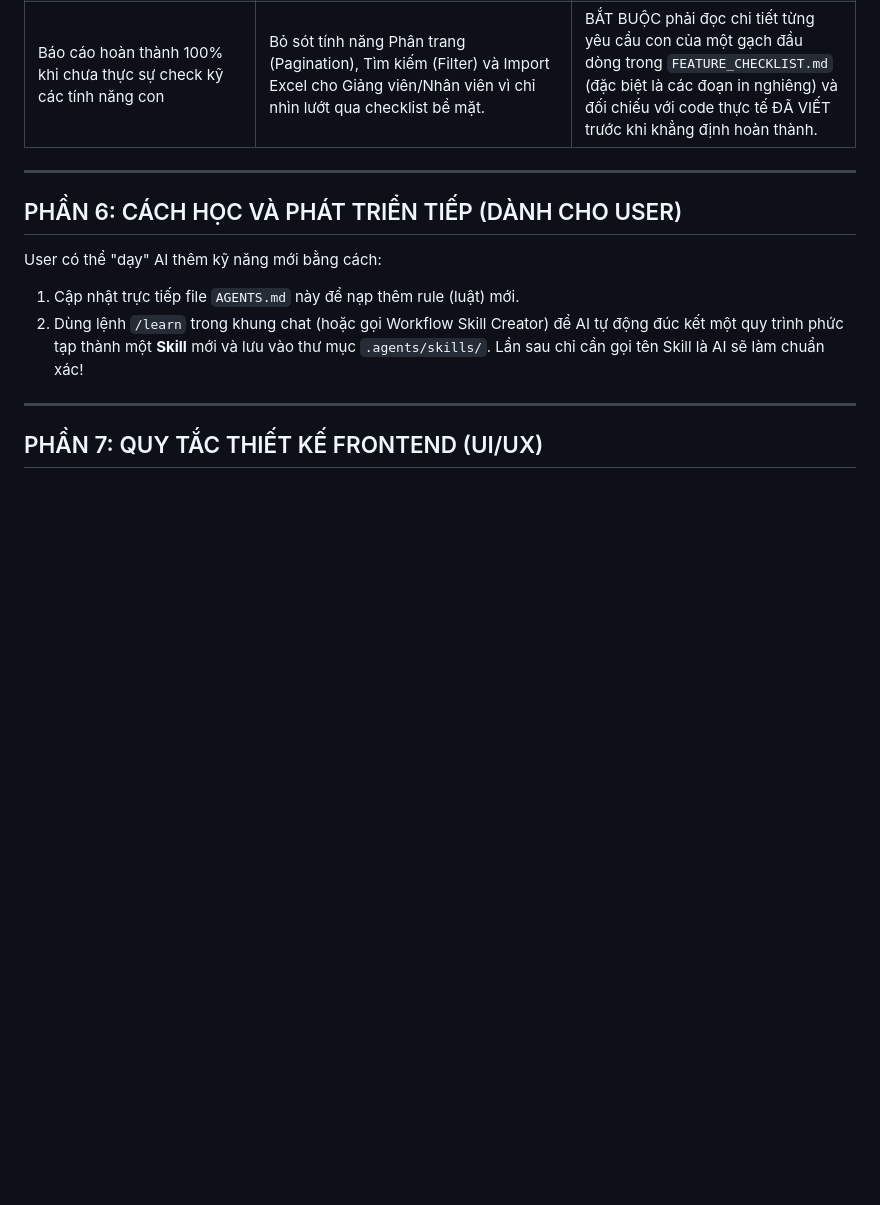
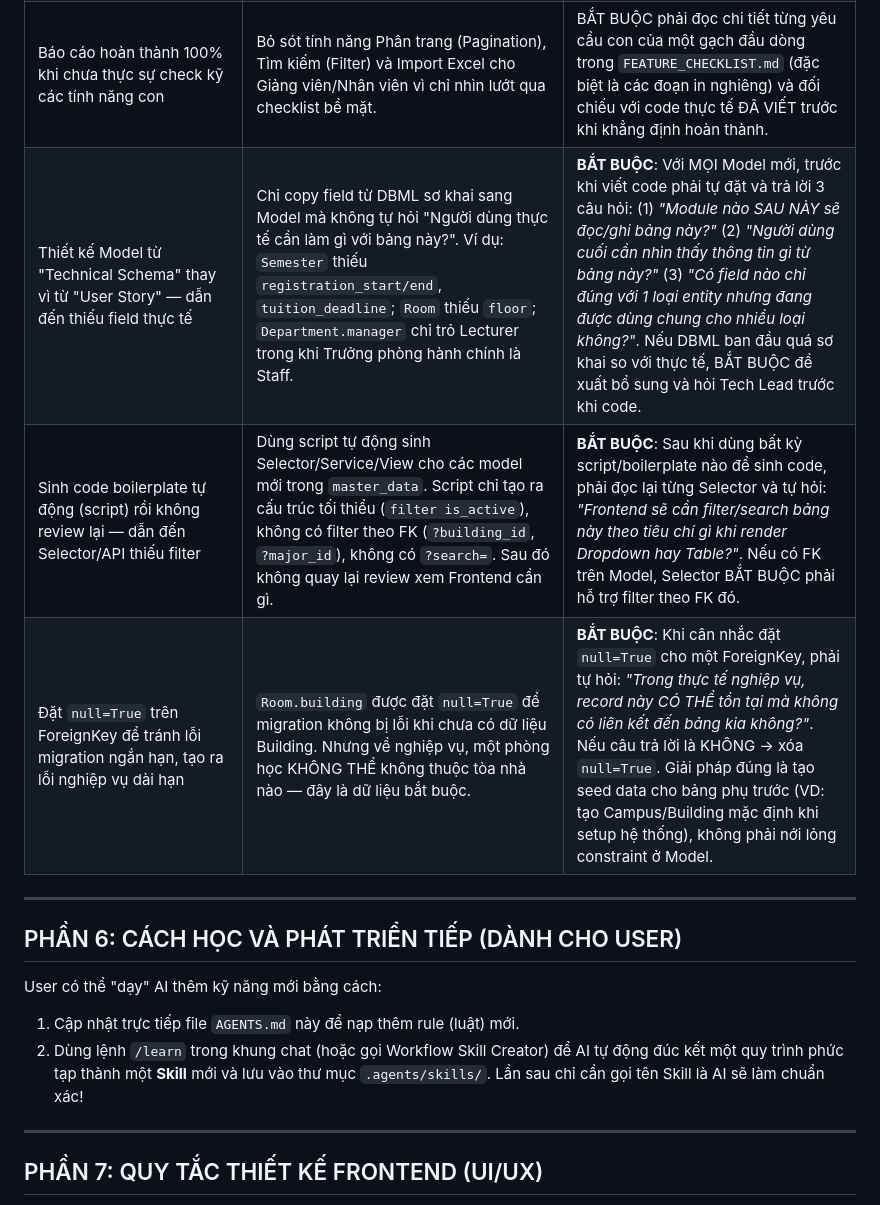
Before and after one commit to tungm1204-sudo/QLSV-DJANGO, a Markdown page: .agents/AGENTS.md, the part around the change. GitHub-like rendering; blank space fills up the shorter version.

Commit message:
docs: Update team rules & lessons learned from master_data audit

```diff
--- a/.agents/AGENTS.md
+++ b/.agents/AGENTS.md
@@ -80,6 +80,9 @@ File này định nghĩa danh tính, cách suy nghĩ và các quy tắc bắt bu
 | Dùng field không tồn tại trong Model (`student.class_name`) — gây AttributeError khi export | Không đọc lại Model definition trước khi truy cập attribute. Giả định `class_name` tồn tại mà thực tế là ForeignKey `administrative_class` | **BẮT BUỘC**: Khi truy cập field của một Model trong code (nhất là View, Export), phải `view_file` Model đó để kiểm tra đúng tên field. Không được đoán tên field. |
 | Để lại docstring nhân đôi trong file cấu hình sau khi append code | Khi append thêm phần mới vào `config/urls.py`, không đọc lại toàn bộ file để kiểm tra, dẫn đến docstring bị duplicate | Sau MỖI LẦN append hoặc chỉnh sửa một file, BẮT BUỘC đọc lại toàn bộ file đó một lần cuối để phát hiện duplicate block, thừa import, hoặc code thừa trước khi kết thúc task. |
 | Báo cáo hoàn thành 100% khi chưa thực sự check kỹ các tính năng con | Bỏ sót tính năng Phân trang (Pagination), Tìm kiếm (Filter) và Import Excel cho Giảng viên/Nhân viên vì chỉ nhìn lướt qua checklist bề mặt. | BẮT BUỘC phải đọc chi tiết từng yêu cầu con của một gạch đầu dòng trong `FEATURE_CHECKLIST.md` (đặc biệt là các đoạn in nghiêng) và đối chiếu với code thực tế ĐÃ VIẾT trước khi khẳng định hoàn thành. |
+| Thiết kế Model từ "Technical Schema" thay vì từ "User Story" — dẫn đến thiếu field thực tế | Chỉ copy field từ DBML sơ khai sang Model mà không tự hỏi "Người dùng thực tế cần làm gì với bảng này?". Ví dụ: `Semester` thiếu `registration_start/end`, `tuition_deadline`; `Room` thiếu `floor`; `Department.manager` chỉ trỏ Lecturer trong khi Trưởng phòng hành chính là Staff. | **BẮT BUỘC**: Với MỌI Model mới, trước khi viết code phải tự đặt và trả lời 3 câu hỏi: (1) *"Module nào SAU NÀY sẽ đọc/ghi bảng này?"* (2) *"Người dùng cuối cần nhìn thấy thông tin gì từ bảng này?"* (3) *"Có field nào chỉ đúng với 1 loại entity nhưng đang được dùng chung cho nhiều loại không?"*. Nếu DBML ban đầu quá sơ khai so với thực tế, BẮT BUỘC đề xuất bổ sung và hỏi Tech Lead trước khi code. |
+| Sinh code boilerplate tự động (script) rồi không review lại — dẫn đến Selector/API thiếu filter | Dùng script tự động sinh Selector/Service/View cho các model mới trong `master_data`. Script chỉ tạo ra cấu trúc tối thiểu (`filter is_active`), không có filter theo FK (`?building_id`, `?major_id`), không có `?search=`. Sau đó không quay lại review xem Frontend cần gì. | **BẮT BUỘC**: Sau khi dùng bất kỳ script/boilerplate nào để sinh code, phải đọc lại từng Selector và tự hỏi: *"Frontend sẽ cần filter/search bảng này theo tiêu chí gì khi render Dropdown hay Table?"*. Nếu có FK trên Model, Selector BẮT BUỘC phải hỗ trợ filter theo FK đó. |
+| Đặt `null=True` trên ForeignKey để tránh lỗi migration ngắn hạn, tạo ra lỗi nghiệp vụ dài hạn | `Room.building` được đặt `null=True` để migration không bị lỗi khi chưa có dữ liệu Building. Nhưng về nghiệp vụ, một phòng học KHÔNG THỂ không thuộc tòa nhà nào — đây là dữ liệu bắt buộc. | **BẮT BUỘC**: Khi cân nhắc đặt `null=True` cho một ForeignKey, phải tự hỏi: *"Trong thực tế nghiệp vụ, record này CÓ THỂ tồn tại mà không có liên kết đến bảng kia không?"*. Nếu câu trả lời là KHÔNG → xóa `null=True`. Giải pháp đúng là tạo seed data cho bảng phụ trước (VD: tạo Campus/Building mặc định khi setup hệ thống), không phải nới lỏng constraint ở Model. |
 
 ---
 
```
